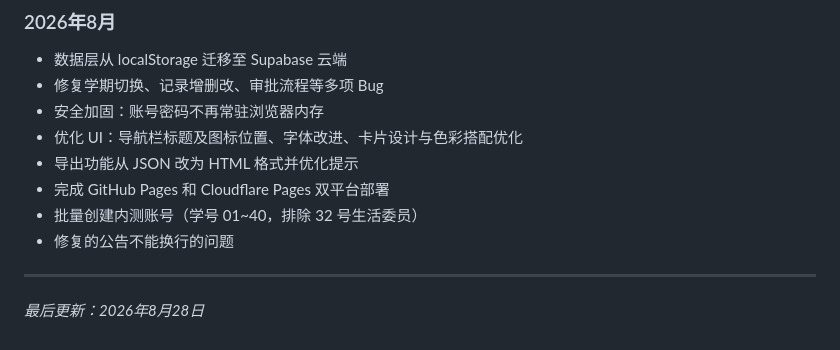
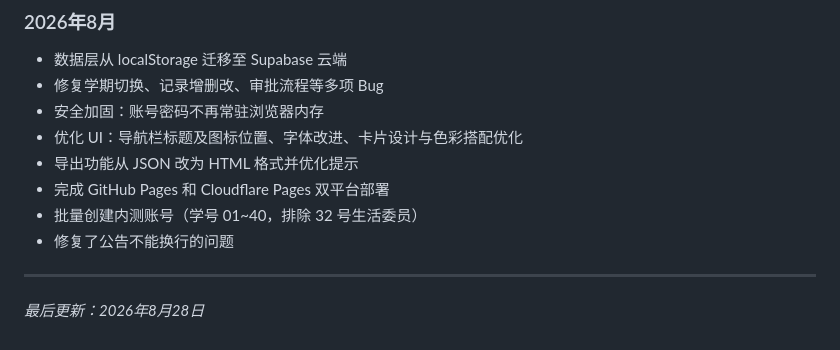
Before and after one commit to Starryeeeeee/class-fund-disclosure-platform, a Markdown page: README.md, the part around the change. Rendered like a GitHub page.

```diff
--- a/README.md
+++ b/README.md
@@ -113,7 +113,7 @@
 - 导出功能从 JSON 改为 HTML 格式并优化提示
 - 完成 GitHub Pages 和 Cloudflare Pages 双平台部署
 - 批量创建内测账号（学号 01~40，排除 32 号生活委员）
-- 修复的公告不能换行的问题
+- 修复了公告不能换行的问题
 
 ---
 
```
